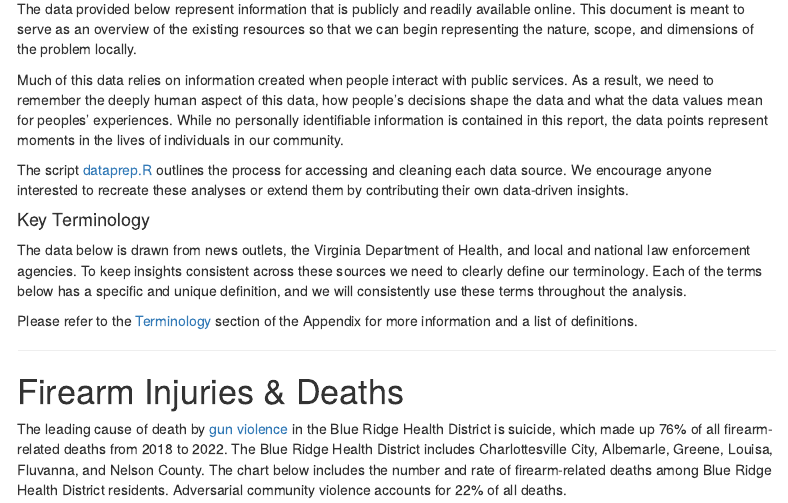
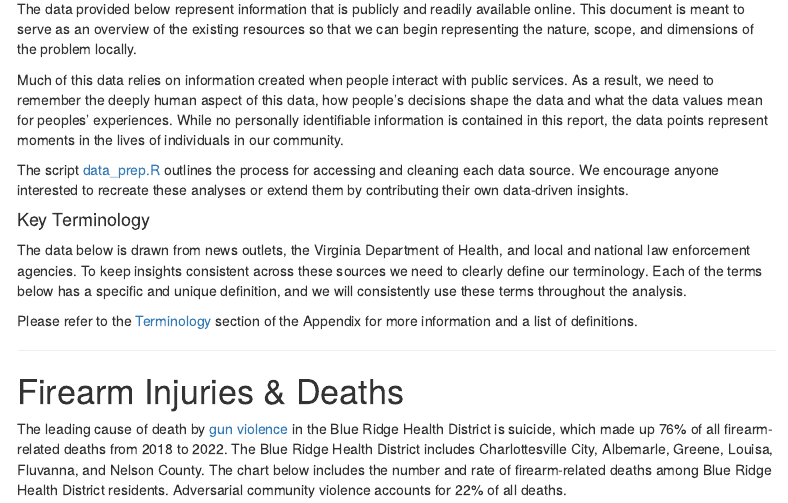
Before and after one commit to virginiaequitycenter/cville-alb-gun-trauma, an R Markdown document (data_descriptions.Rmd): the page in a window 1100 px wide, from 940 px down. Rendered offline with R 4.5, knitr and Pandoc, with nearby package versions; some code elsewhere in the file could not run offline; menus at the side of the page are left out.

Commit message:
fix data prep url

```diff
--- a/data_descriptions.Rmd
+++ b/data_descriptions.Rmd
@@ -59,7 +59,7 @@ The data provided below represent information that is publicly and readily avail
 
 Much of this data relies on information created when people interact with public services. As a result, we need to remember the deeply human aspect of this data, how people's decisions shape the data and what the data values mean for peoples' experiences. While no personally identifiable information is contained in this report, the data points represent moments in the lives of individuals in our community.
 
-The script [dataprep.R](https://github.com/virginiaequitycenter/cville-alb-gun-trauma/blob/main/data_prep.R) outlines the process for accessing and cleaning each data source. We encourage anyone interested to recreate these analyses or extend them by contributing their own data-driven insights.
+The script [data_prep.R](https://github.com/virginiaequitycenter/cville-alb-gun-trauma/blob/main/scripts/data_prep.R) outlines the process for accessing and cleaning each data source. We encourage anyone interested to recreate these analyses or extend them by contributing their own data-driven insights.
 
 #### Key Terminology
 
```
